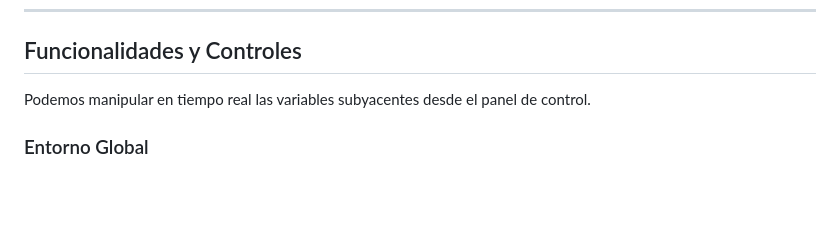
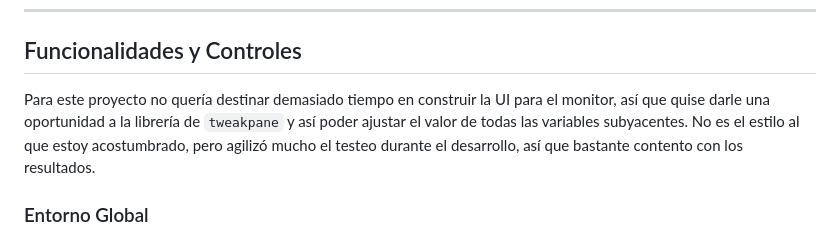
Before and after one commit to frmlinn/slime-sim, a Markdown page: README.es.md, the part around the change. Drawn GitHub-style; blank space fills up the shorter version.

Commit message:
update(chore): README.md

```diff
--- a/README.es.md
+++ b/README.es.md
@@ -43,8 +43,7 @@ Para renderizar el mapa de densidad plano como un fluido viscoso tridimensional,
 ---
 
 ## Funcionalidades y Controles
-
-Podemos manipular en tiempo real las variables subyacentes desde el panel de control.
+Para este proyecto no quería destinar demasiado tiempo en construir la UI para el monitor, así que quise darle una oportunidad a la librería de `tweakpane` y así poder ajustar el valor de todas las variables subyacentes. No es el estilo al que estoy acostumbrado, pero agilizó mucho el testeo durante el desarrollo, así que bastante contento con los resultados.
 
 ### Entorno Global
 - **Difusión:** Factor de interpolación entre el rastro definido y el rastro desenfocado.
```
Also changed, not shown: README.md (+1 -2 lines).
